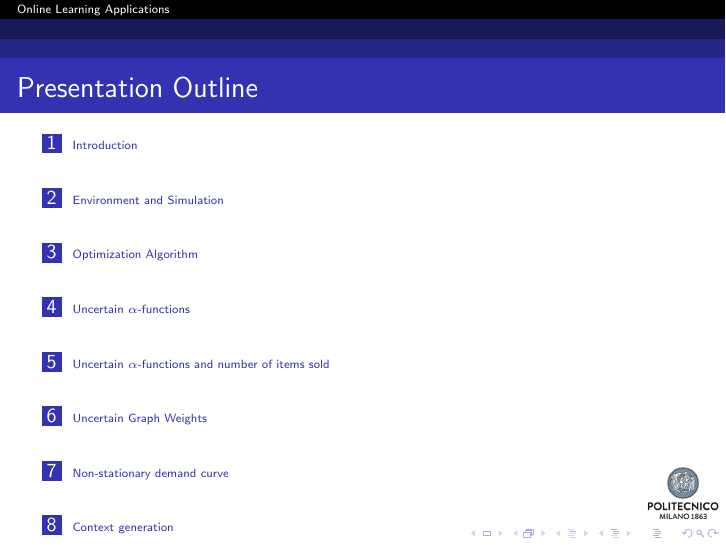
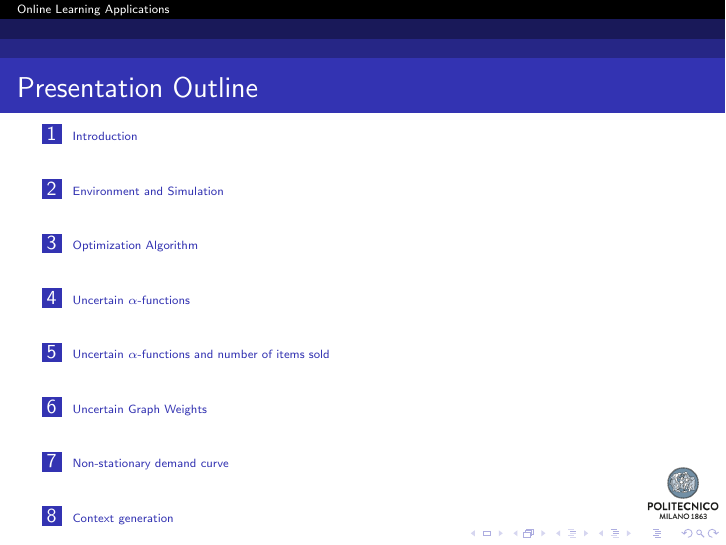
Before and after one commit to OLA2022-Group-12/OLA2022-Report, LaTeX slides (presentation/presentation.tex): page 2 of 30. Compiled offline with pdfLaTeX.

Commit message:
Vertical centering in ToC

```diff
--- a/presentation/presentation.tex
+++ b/presentation/presentation.tex
@@ -65,6 +65,7 @@
 % Table of Contents
 \begin{frame}{Presentation Outline}
 \begin{tiny}
+    \vspace*{-1em}
     \tableofcontents[hideallsubsections]
 \end{tiny}
 \end{frame}
```
